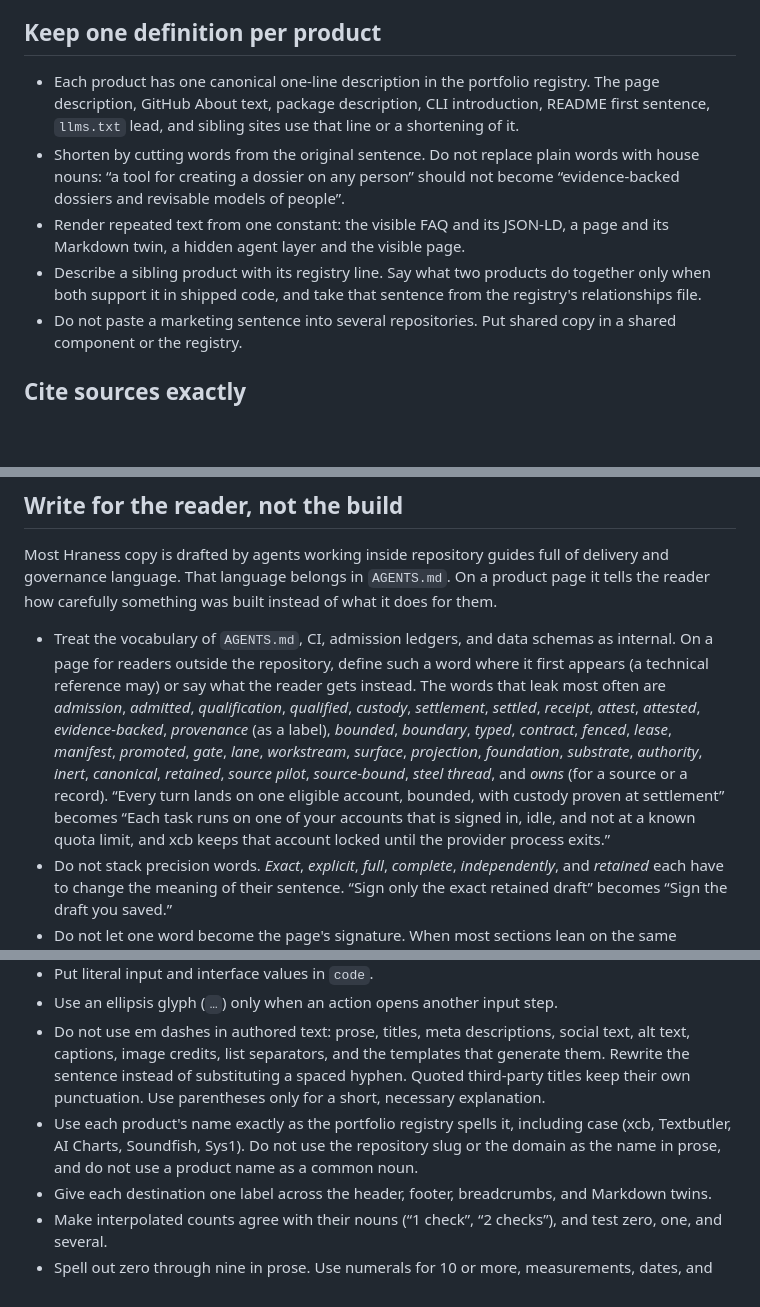
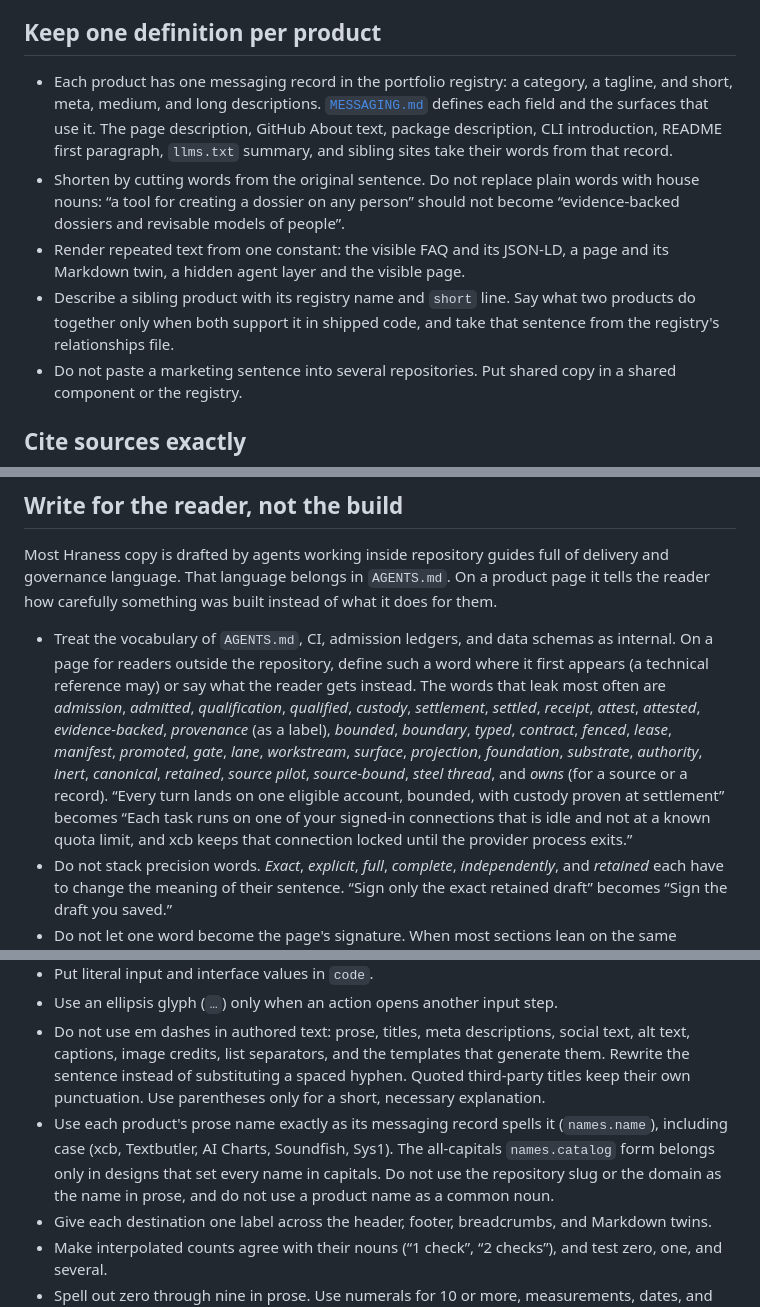
Before and after one commit to hraness/desktop-foundation, a Markdown page: STYLE.md, 3 parts joined by grey strips. Rendered like a GitHub page; blank space fills up the shorter version.

Commit message:
Sync STYLE.md with hraness/.github (#29)
Brings `STYLE.md` up to the canonical copy in hraness/.github (12df76e,
"Add the messaging guide").

Changes pulled in:
- Product descriptions come from one messaging record (category,
tagline, short/meta/medium/long), defined in `MESSAGING.md`.
- Sibling products use the registry name and `short` line.
- Product names follow `names.name`; `names.catalog` only in
all-capitals designs.
- The `tagline` field is defined rather than banned in guides and
schemas.
- The internal-vocabulary example uses "signed-in connections".

The sync transform matches hraness/lifecharts#13: links to files that
live only in hraness/.github point there, and the intro says this is a
synced copy. The stamp is now
sha256:3e0d4984501e1d7bfbaa2812fa0b71ba6846cc537d9e79c358e771e567aa58a5,
checked with the build-governance guide-hash logic. Repository additions
are unchanged. `WRITING.md` was already current.

🤖 Generated with [Claude Code](https://claude.com/claude-code)

Co-authored-by: Claude Opus 5.5 <noreply@anthropic.com>

```diff
--- a/STYLE.md
+++ b/STYLE.md
@@ -81,10 +81,10 @@ Accuracy has priority over a local line-editing rule. Record a recurring excepti
 
 ## Keep one definition per product
 
-- Each product has one canonical one-line description in the portfolio registry. The page description, GitHub About text, package description, CLI introduction, README first sentence, `llms.txt` lead, and sibling sites use that line or a shortening of it.
+- Each product has one messaging record in the portfolio registry: a category, a tagline, and short, meta, medium, and long descriptions. [`MESSAGING.md`](https://github.com/hraness/.github/blob/main/MESSAGING.md) defines each field and the surfaces that use it. The page description, GitHub About text, package description, CLI introduction, README first paragraph, `llms.txt` summary, and sibling sites take their words from that record.
 - Shorten by cutting words from the original sentence. Do not replace plain words with house nouns: “a tool for creating a dossier on any person” should not become “evidence-backed dossiers and revisable models of people”.
 - Render repeated text from one constant: the visible FAQ and its JSON-LD, a page and its Markdown twin, a hidden agent layer and the visible page.
-- Describe a sibling product with its registry line. Say what two products do together only when both support it in shipped code, and take that sentence from the registry's relationships file.
+- Describe a sibling product with its registry name and `short` line. Say what two products do together only when both support it in shipped code, and take that sentence from the registry's relationships file.
 - Do not paste a marketing sentence into several repositories. Put shared copy in a shared component or the registry.
 
 ## Cite sources exactly
@@ -100,7 +100,7 @@ Accuracy has priority over a local line-editing rule. Record a recurring excepti
 
 Most Hraness copy is drafted by agents working inside repository guides full of delivery and governance language. That language belongs in `AGENTS.md`. On a product page it tells the reader how carefully something was built instead of what it does for them.
 
-- Treat the vocabulary of `AGENTS.md`, CI, admission ledgers, and data schemas as internal. On a page for readers outside the repository, define such a word where it first appears (a technical reference may) or say what the reader gets instead. The words that leak most often are *admission*, *admitted*, *qualification*, *qualified*, *custody*, *settlement*, *settled*, *receipt*, *attest*, *attested*, *evidence-backed*, *provenance* (as a label), *bounded*, *boundary*, *typed*, *contract*, *fenced*, *lease*, *manifest*, *promoted*, *gate*, *lane*, *workstream*, *surface*, *projection*, *foundation*, *substrate*, *authority*, *inert*, *canonical*, *retained*, *source pilot*, *source-bound*, *steel thread*, and *owns* (for a source or a record). “Every turn lands on one eligible account, bounded, with custody proven at settlement” becomes “Each task runs on one of your accounts that is signed in, idle, and not at a known quota limit, and xcb keeps that account locked until the provider process exits.”
+- Treat the vocabulary of `AGENTS.md`, CI, admission ledgers, and data schemas as internal. On a page for readers outside the repository, define such a word where it first appears (a technical reference may) or say what the reader gets instead. The words that leak most often are *admission*, *admitted*, *qualification*, *qualified*, *custody*, *settlement*, *settled*, *receipt*, *attest*, *attested*, *evidence-backed*, *provenance* (as a label), *bounded*, *boundary*, *typed*, *contract*, *fenced*, *lease*, *manifest*, *promoted*, *gate*, *lane*, *workstream*, *surface*, *projection*, *foundation*, *substrate*, *authority*, *inert*, *canonical*, *retained*, *source pilot*, *source-bound*, *steel thread*, and *owns* (for a source or a record). “Every turn lands on one eligible account, bounded, with custody proven at settlement” becomes “Each task runs on one of your signed-in connections that is idle and not at a known quota limit, and xcb keeps that connection locked until the provider process exits.”
 - Do not stack precision words. *Exact*, *explicit*, *full*, *complete*, *independently*, and *retained* each have to change the meaning of their sentence. “Sign only the exact retained draft” becomes “Sign the draft you saved.”
 - Do not let one word become the page's signature. When most sections lean on the same framing word, keep it where it marks a real distinction and rewrite the rest.
 - Lead a product page with what the reader can do, then the mechanism. A hero that stacks four mechanisms into one sentence makes the reader do the work.
@@ -153,7 +153,7 @@ Readers trust a page that states its limits plainly. They skim a page that repea
 - Put literal input and interface values in `code`.
 - Use an ellipsis glyph (`…`) only when an action opens another input step.
 - Do not use em dashes in authored text: prose, titles, meta descriptions, social text, alt text, captions, image credits, list separators, and the templates that generate them. Rewrite the sentence instead of substituting a spaced hyphen. Quoted third-party titles keep their own punctuation. Use parentheses only for a short, necessary explanation.
-- Use each product's name exactly as the portfolio registry spells it, including case (xcb, Textbutler, AI Charts, Soundfish, Sys1). Do not use the repository slug or the domain as the name in prose, and do not use a product name as a common noun.
+- Use each product's prose name exactly as its messaging record spells it (`names.name`), including case (xcb, Textbutler, AI Charts, Soundfish, Sys1). The all-capitals `names.catalog` form belongs only in designs that set every name in capitals. Do not use the repository slug or the domain as the name in prose, and do not use a product name as a common noun.
 - Give each destination one label across the header, footer, breadcrumbs, and Markdown twins.
 - Make interpolated counts agree with their nouns (“1 check”, “2 checks”), and test zero, one, and several.
 - Spell out zero through nine in prose. Use numerals for 10 or more, measurements, dates, and money.
```
Also changed, not shown: other parts of STYLE.md (+2 -2 lines).
